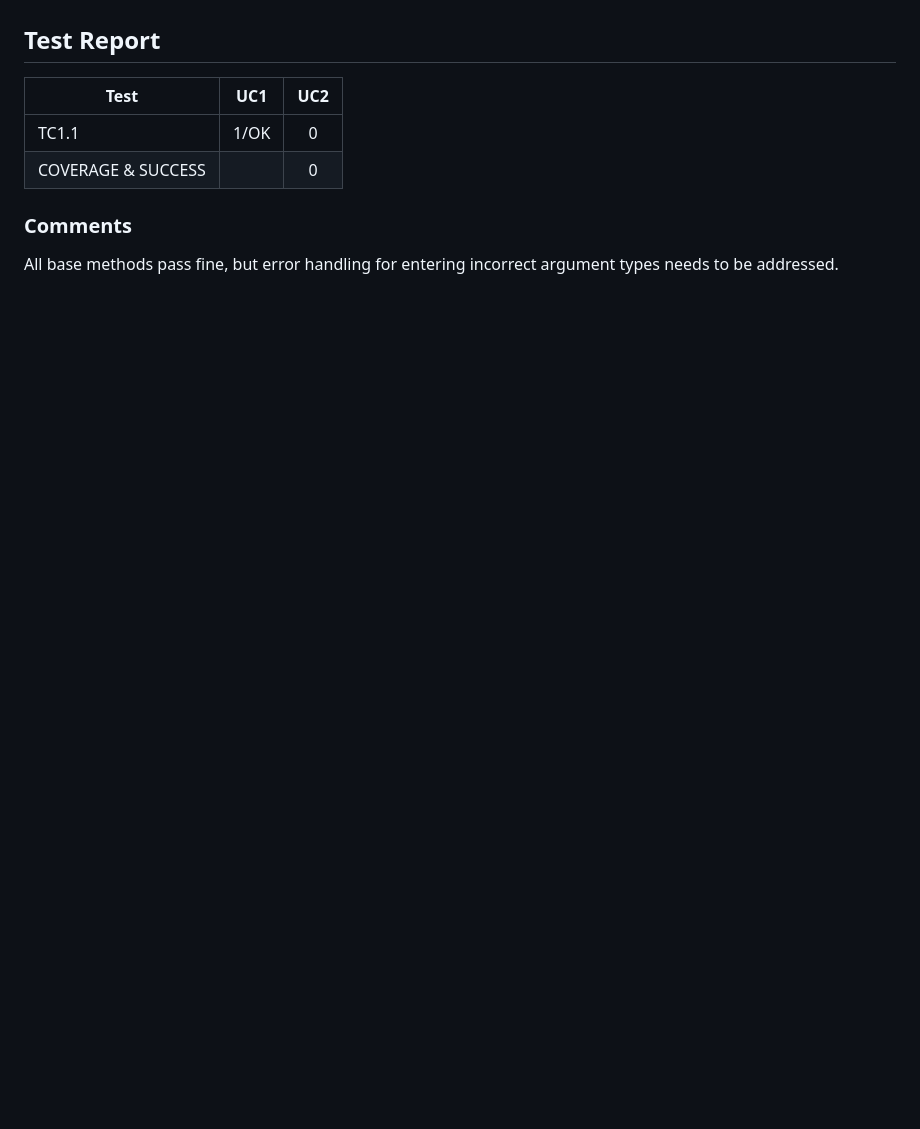
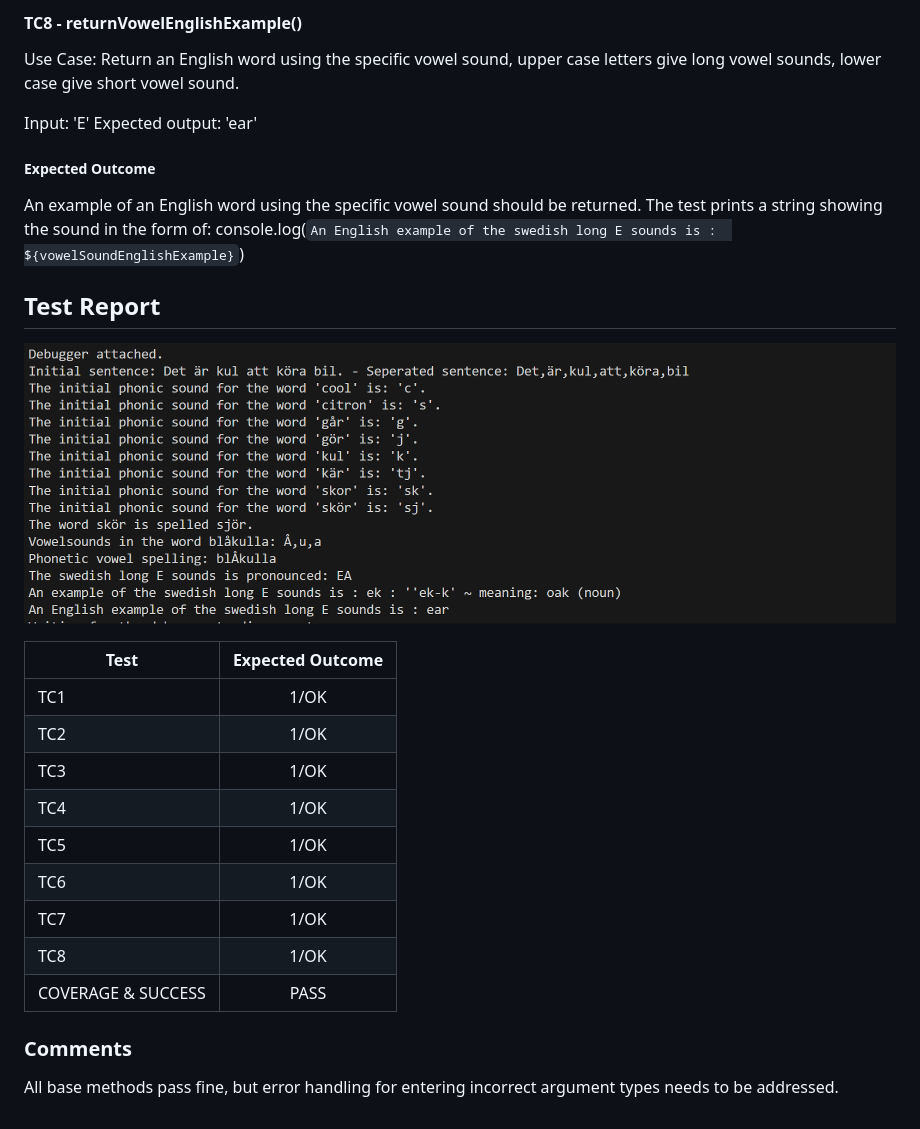
Before and after one commit to TeaElming/pronounciationBreakdown, a Markdown page: reports/testrapport1.md, the part around the change printed below. Rendered like a GitHub page; pictures changed too: reports/testImages.png; blank space fills up the shorter version.

```diff
--- a/reports/testrapport1.md
+++ b/reports/testrapport1.md
@@ -45,11 +98,29 @@ The corresponding consonant sound of the word should be returned. The test
+#### TC8 - returnVowelEnglishExample()
+Use Case: Return an English word using the specific vowel sound, upper case letters give long vowel sounds, lower case give short vowel sound.
+
+Input: 'E'
+Expected output: 'ear'
+
+##### Expected Outcome
+An example of an English word using the specific vowel sound should be returned. The test prints a string showing the sound in the form of:
+  console.log(`An English example of the swedish long E sounds is :  ${vowelSoundEnglishExample}`)
 
 
 ## Test Report
 
-| Test      | UC1 | UC2  |
-| --------- |:----:| :---:|
-| TC1.1     | 1/OK | 0    |
-| COVERAGE & SUCCESS   |     | 0    |
+![View Results](testImages.png)
+
+| Test               | Expected Outcome |
+|--------------------|:----------------:|
+| TC1                |       1/OK       |
+| TC2                |       1/OK       |
+| TC3                |       1/OK       |
+| TC4                |       1/OK       |
+| TC5                |       1/OK       |
+| TC6                |       1/OK       |
+| TC7                |       1/OK       |
+| TC8                |       1/OK       |
+| COVERAGE & SUCCESS |       PASS       |
 
 ### Comments
 All base methods pass fine, but error handling for entering incorrect argument types needs to be addressed.
```
Also changed, not shown: other parts of reports/testrapport1.md (+57 -4 lines), reports/testImageConsole.png (added), 1 other file.
